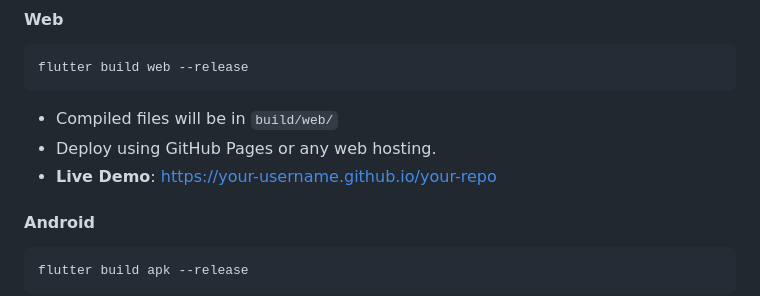
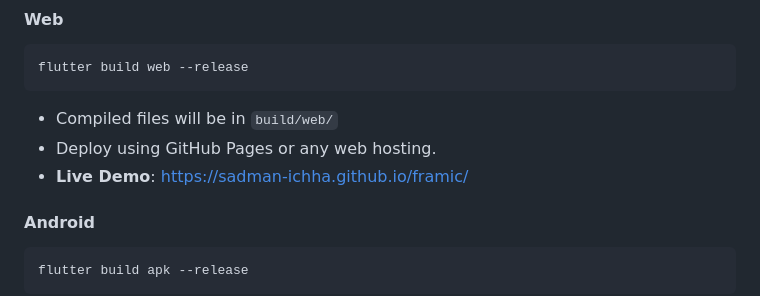
Before and after one commit to sadman-ichha/framic_waitlist, a Markdown page: README.md, the part around one of its changes. Rendered like a GitHub page.

```diff
--- a/README.md
+++ b/README.md
@@ -98,7 +98,7 @@ flutter build web --release
 
 * Compiled files will be in `build/web/`
 * Deploy using GitHub Pages or any web hosting.
-* **Live Demo**: [https://your-username.github.io/your-repo](https://sadman-ichha.github.io/framic/)
+* **Live Demo**: [https://sadman-ichha.github.io/framic/](https://sadman-ichha.github.io/framic/)
 
 #### Android
 
```
Also changed, not shown: other parts of README.md (+1 -1 lines).
